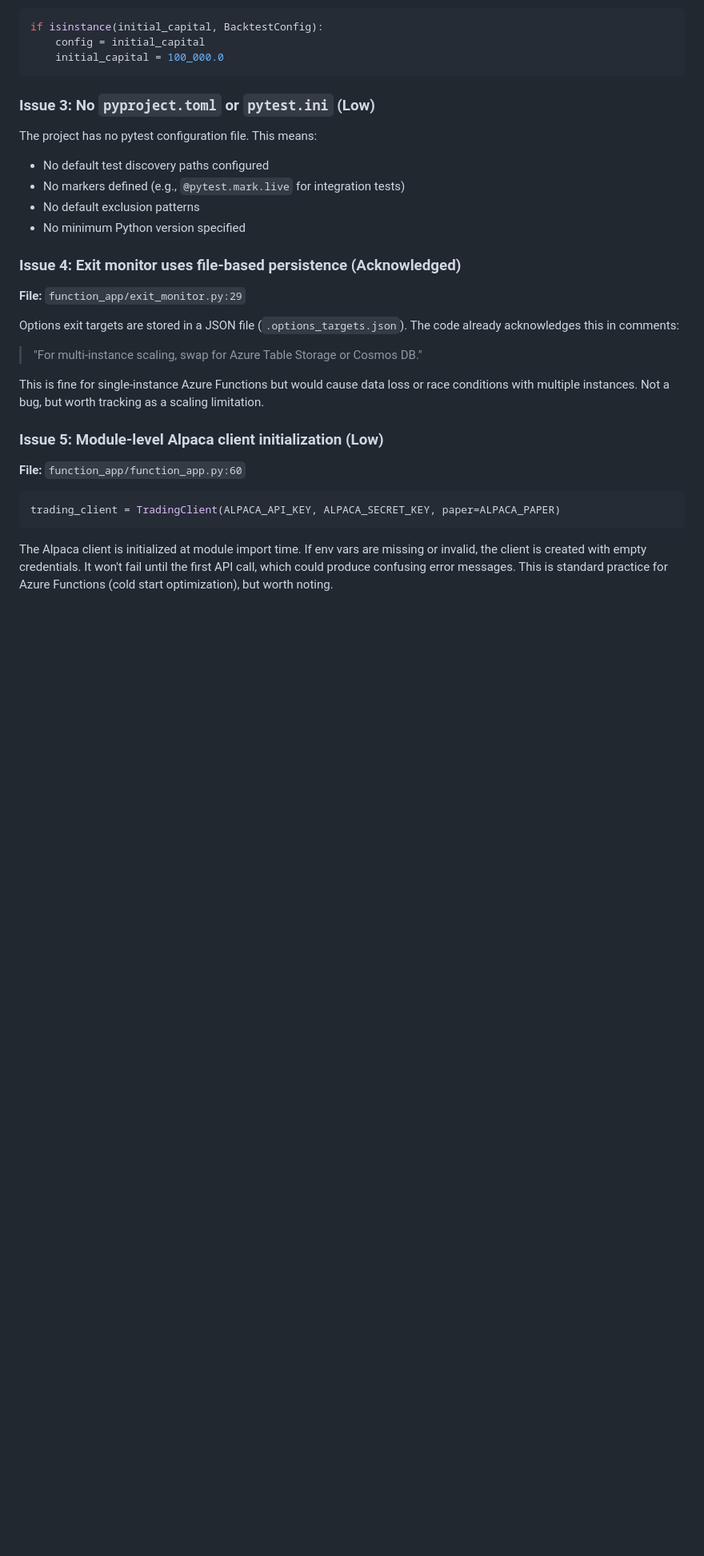
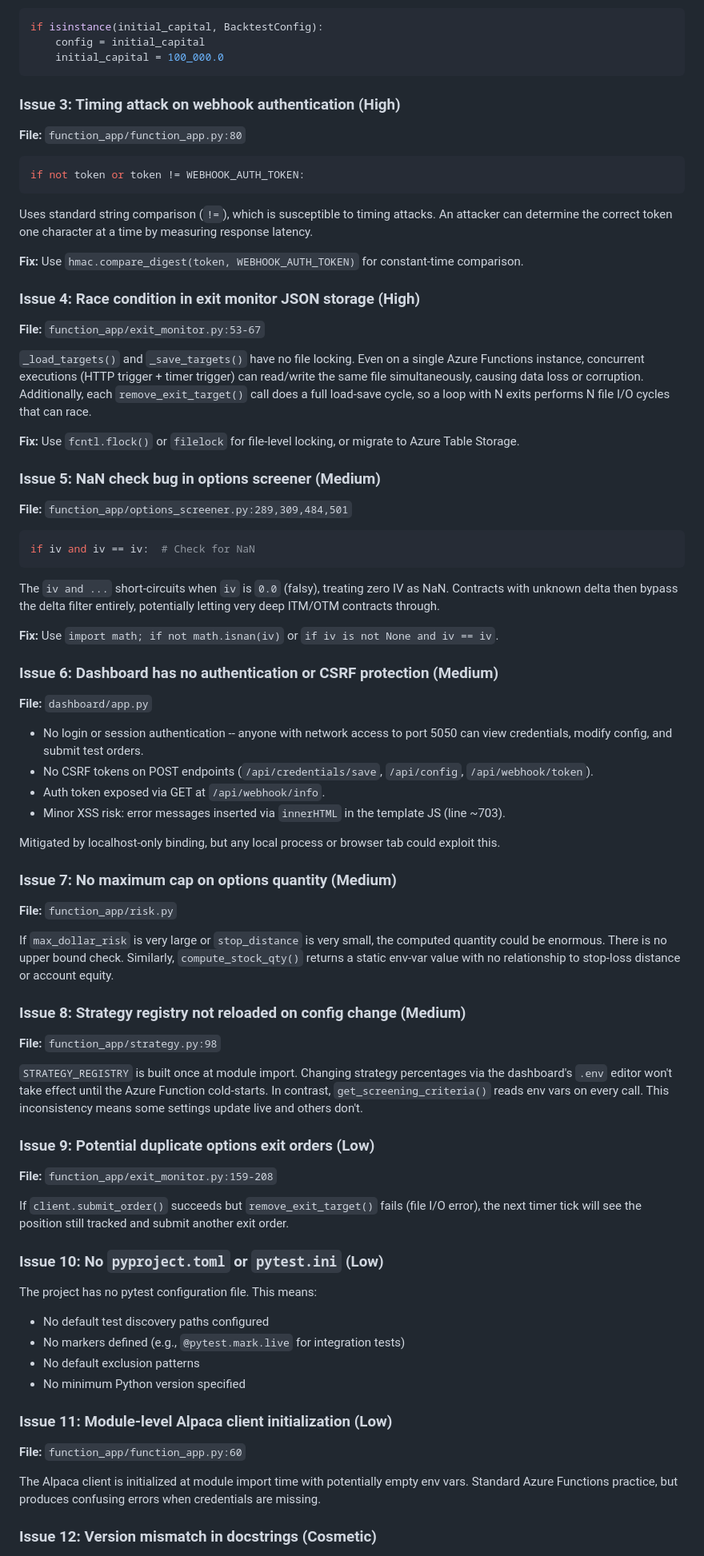
Before and after one commit to AutosortermkI/Crassus-2.5, a Markdown page: ASSESSMENT.md, the part around one of its changes. Shown at 80% size. Rendered like a GitHub page; blank space fills up the shorter version.

Commit message:
Update assessment with security and concurrency findings
Add high-severity issues: timing attack on webhook auth (use hmac.compare_digest),
race condition in exit monitor JSON storage (no file locking), NaN/zero IV screening
bug, dashboard auth/CSRF gaps, and options quantity cap missing.

https://claude.ai/code/session_0135DgDZPFgPabEzWP5oAdLc

````diff
--- a/ASSESSMENT.md
+++ b/ASSESSMENT.md
@@ -94,7 +94,68 @@ if isinstance(initial_capital, BacktestConfig):
     initial_capital = 100_000.0
 ```
 
-### Issue 3: No `pyproject.toml` or `pytest.ini` (Low)
+### Issue 3: Timing attack on webhook authentication (High)
+
+**File:** `function_app/function_app.py:80`
+
+```python
+if not token or token != WEBHOOK_AUTH_TOKEN:
+```
+
+Uses standard string comparison (`!=`), which is susceptible to timing attacks. An attacker can determine the correct token one character at a time by measuring response latency.
+
+**Fix:** Use `hmac.compare_digest(token, WEBHOOK_AUTH_TOKEN)` for constant-time comparison.
+
+### Issue 4: Race condition in exit monitor JSON storage (High)
+
+**File:** `function_app/exit_monitor.py:53-67`
+
+`_load_targets()` and `_save_targets()` have no file locking. Even on a single Azure Functions instance, concurrent executions (HTTP trigger + timer trigger) can read/write the same file simultaneously, causing data loss or corruption. Additionally, each `remove_exit_target()` call does a full load-save cycle, so a loop with N exits performs N file I/O cycles that can race.
+
+**Fix:** Use `fcntl.flock()` or `filelock` for file-level locking, or migrate to Azure Table Storage.
+
+### Issue 5: NaN check bug in options screener (Medium)
+
+**File:** `function_app/options_screener.py:289,309,484,501`
+
+```python
+if iv and iv == iv:  # Check for NaN
+```
+
+The `iv and ...` short-circuits when `iv` is `0.0` (falsy), treating zero IV as NaN. Contracts with unknown delta then bypass the delta filter entirely, potentially letting very deep ITM/OTM contracts through.
+
+**Fix:** Use `import math; if not math.isnan(iv)` or `if iv is not None and iv == iv`.
+
+### Issue 6: Dashboard has no authentication or CSRF protection (Medium)
+
+**File:** `dashboard/app.py`
+
+- No login or session authentication -- anyone with network access to port 5050 can view credentials, modify config, and submit test orders.
+- No CSRF tokens on POST endpoints (`/api/credentials/save`, `/api/config`, `/api/webhook/token`).
+- Auth token exposed via GET at `/api/webhook/info`.
+- Minor XSS risk: error messages inserted via `innerHTML` in the template JS (line ~703).
+
+Mitigated by localhost-only binding, but any local process or browser tab could exploit this.
+
+### Issue 7: No maximum cap on options quantity (Medium)
+
+**File:** `function_app/risk.py`
+
+If `max_dollar_risk` is very large or `stop_distance` is very small, the computed quantity could be enormous. There is no upper bound check. Similarly, `compute_stock_qty()` returns a static env-var value with no relationship to stop-loss distance or account equity.
+
+### Issue 8: Strategy registry not reloaded on config change (Medium)
+
+**File:** `function_app/strategy.py:98`
+
+`STRATEGY_REGISTRY` is built once at module import. Changing strategy percentages via the dashboard's `.env` editor won't take effect until the Azure Function cold-starts. In contrast, `get_screening_criteria()` reads env vars on every call. This inconsistency means some settings update live and others don't.
+
+### Issue 9: Potential duplicate options exit orders (Low)
+
+**File:** `function_app/exit_monitor.py:159-208`
+
+If `client.submit_order()` succeeds but `remove_exit_target()` fails (file I/O error), the next timer tick will see the position still tracked and submit another exit order.
+
+### Issue 10: No `pyproject.toml` or `pytest.ini` (Low)
 
 The project has no pytest configuration file. This means:
 - No default test discovery paths configured
@@ -102,23 +163,11 @@ The project has no pytest configuration file. This means:
 - No default exclusion patterns
 - No minimum Python version specified
 
-### Issue 4: Exit monitor uses file-based persistence (Acknowledged)
-
-**File:** `function_app/exit_monitor.py:29`
-
-Options exit targets are stored in a JSON file (`.options_targets.json`). The code already acknowledges this in comments:
-
-> "For multi-instance scaling, swap for Azure Table Storage or Cosmos DB."
-
-This is fine for single-instance Azure Functions but would cause data loss or race conditions with multiple instances. Not a bug, but worth tracking as a scaling limitation.
-
-### Issue 5: Module-level Alpaca client initialization (Low)
+### Issue 11: Module-level Alpaca client initialization (Low)
 
 **File:** `function_app/function_app.py:60`
 
-```python
-trading_client = TradingClient(ALPACA_API_KEY, ALPACA_SECRET_KEY, paper=ALPACA_PAPER)
-```
+The Alpaca client is initialized at module import time with potentially empty env vars. Standard Azure Functions practice, but produces confusing errors when credentials are missing.
 
-The Alpaca client is initialized at module import time. If env vars are missing or invalid, the client is created with empty credentials. It won't fail until the first API call, which could produce confusing error messages. This is standard practice for Azure Functions (cold start optimization), but worth noting.
+### Issue 12: Version mismatch in docstrings (Cosmetic)
 
````
Also changed, not shown: other parts of ASSESSMENT.md (+24 -11 lines).
